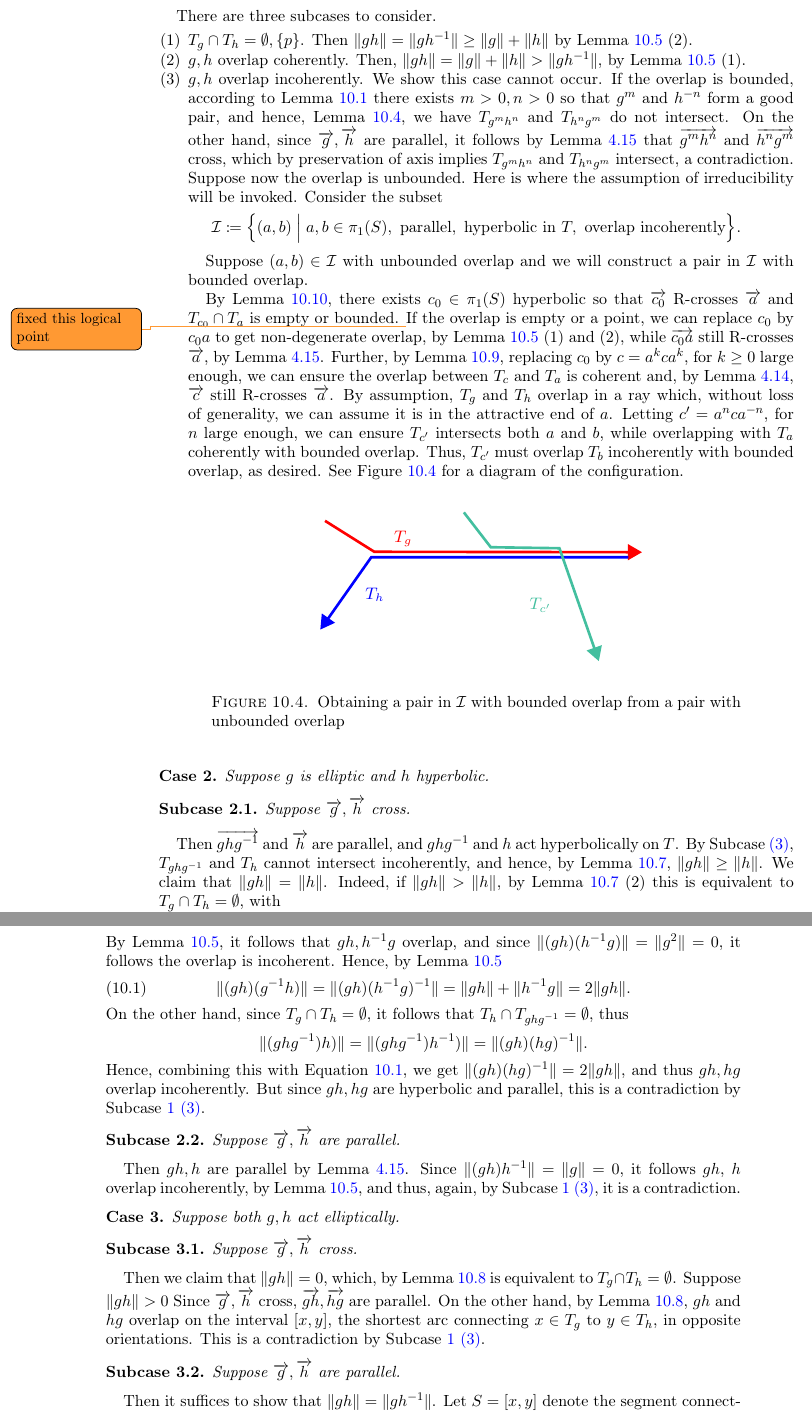
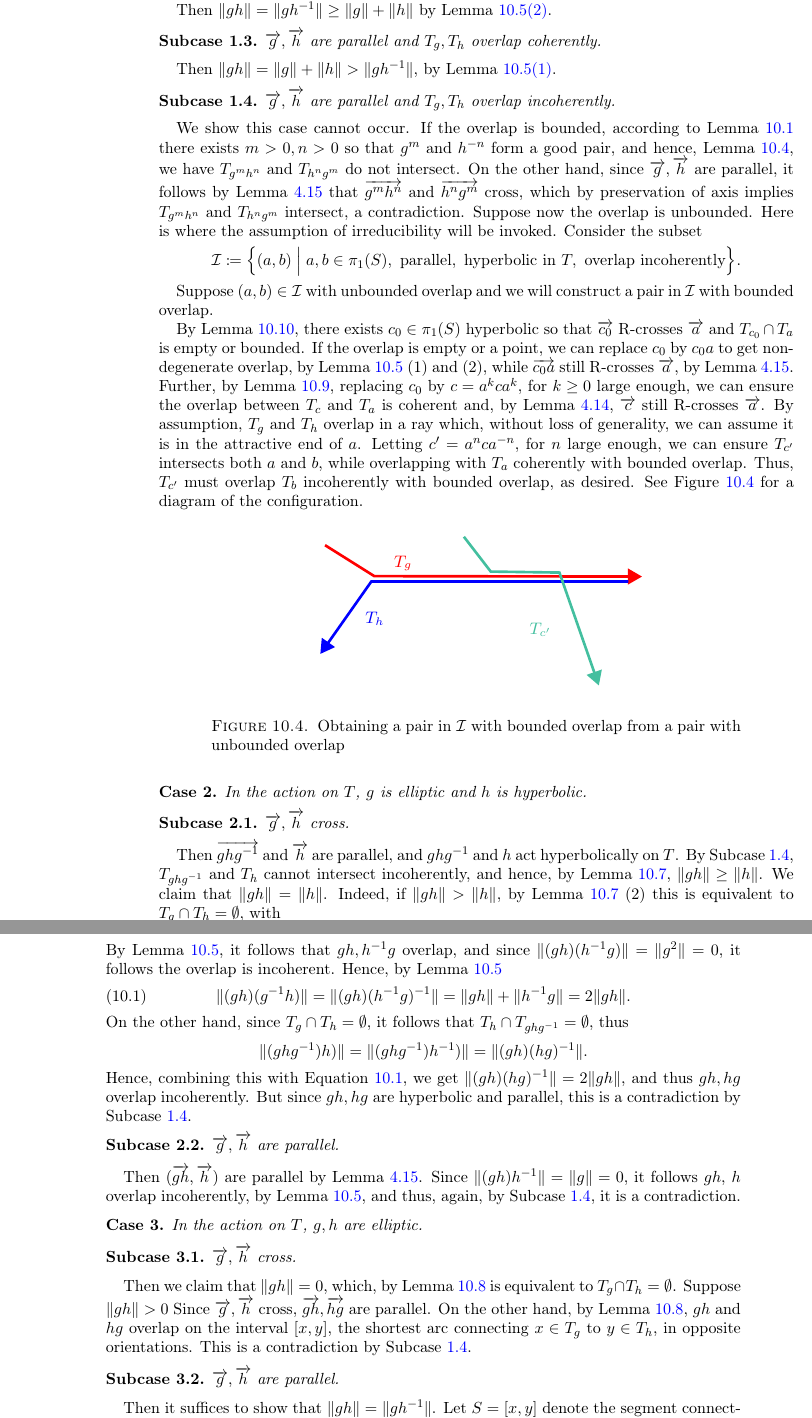
Before and after one commit to dpthurst/Currents-and-intersections, a LaTeX paper (Intersections.tex, which reads skora.tex): two parts of pages 74 and 75 of 87, joined at a grey line, cut at the place of the change. Compiled offline with pdfLaTeX.

Commit message:
Formatting

```diff
--- a/Intersections.tex
+++ b/Intersections.tex
@@ -9,8 +9,6 @@
 
 \usepackage{xcolor}
 \usepackage{mdframed}
-\newtheorem{case}{Case}
-\newtheorem{subcase}{Subcase}[case]
 
 \newmdenv[
   backgroundcolor=yellow!20,
@@ -102,6 +100,8 @@
 \newtheorem*{ex*}{Exercise}
 
 %dealing with cases and subcases in proofs
+\newtheorem{case}{Case}
+\newtheorem{subcase}{Subcase}[case]
 
 
 \theoremstyle{definition}
--- a/skora.tex
+++ b/skora.tex
@@ -293,14 +293,27 @@ Then $T_g \cap T_h \neq \emptyset$, and disconnected max-smoothing follows from~
 \begin{subcase}
-Suppose that $\ora{g}$ and $\ora{h}$ are parallel.
+$\ora{g},\ora{h}$ are parallel and $T_g \cap T_h$ is empty or a single point.
 \end{subcase}
-There are three subcases to consider.
-\begin{enumerate}[leftmargin=20pt]
-    \item $T_g \cap T_h = \emptyset, \{ p \}$. Then $\|gh\|=\|gh^{-1}\| \geq \|g\|+\|h\|$ by~Lemma~\ref{lem:foundation_trees} (2).
-    \item $g,h$ overlap coherently.
-    Then, $\|gh\|=\|g\|+\|h\|>\|gh^{-1}\|$, by~Lemma~\ref{lem:foundation_trees} (1).
-    \item  $g,h$ overlap incoherently.
+Then $\|gh\|=\|gh^{-1}\| \geq \|g\|+\|h\|$
+by~Lemma~\ref{lem:foundation_trees}\ref{item:tree-parallel}.
+\begin{subcase}
+$\ora{g},\ora{h}$ are parallel and $T_g,T_h$ overlap coherently.
+\end{subcase}
+    Then $\|gh\|=\|g\|+\|h\|>\|gh^{-1}\|$, by
+    Lemma~\ref{lem:foundation_trees}\ref{item:tree-intersect}.
+    \begin{subcase}\label{subcase:bad_case}
+      $\ora{g},\ora{h}$ are parallel and $T_g,T_h$ overlap incoherently.
+    \end{subcase}
     We show this case cannot occur.
-    If the overlap is bounded, according to Lemma~\ref{rmk:powers_goodpair} there exists $m>0,n>0$ so that $g^m$ and $h^{-n}$ form a good pair, and hence, Lemma~\ref{lem:oppgoodpair}, we have $T_{g^mh^n}$ and $T_{h^ng^m}$ do not intersect. On the other hand, since $\ora{g},\ora{h}$ are parallel, it follows by~Lemma~\ref{lem:righthandedfoundation} that $\ora{g^mh^n}$ and $\ora{h^ng^m}$ cross, which by preservation of axis implies $T_{g^mh^n}$ and $T_{h^ng^m}$  intersect, a contradiction.
+    If the overlap is bounded, according to
+    Lemma~\ref{lem:powers_goodpair} there exists $m>0,n>0$ so that
+    $g^m$ and $h^{-n}$ form a good pair, and hence,
+    Lemma~\ref{lem:oppgoodpair}, we have $T_{g^mh^n}$ and $T_{h^ng^m}$
+    do not intersect. On the other hand, since $\ora{g},\ora{h}$ are
+    parallel, it follows by~Lemma~\ref{lem:righthandedfoundation} that
+    $\ora{g^mh^n}$ and $\ora{h^ng^m}$ cross, which by preservation of
+    axis implies $T_{g^mh^n}$ and $T_{h^ng^m}$  intersect, a
+    contradiction.
+%
     Suppose now the overlap is unbounded. Here is where the assumption of irreducibility will be invoked.
     Consider the subset
 \[
@@ -313,15 +326,10 @@ a,b \in \pi_1(S),
 \Bigr\}.
 \]
 
-
-
-
-
-
     Suppose $(a,b) \in \mathcal{I}$ with unbounded overlap and we will construct a pair in $\mathcal{I}$ with bounded overlap.
 
    By Lemma~\ref{lem:if_unbounded_then_reducible}, there exists $c_0 \in \pi_1(S)$ hyperbolic so that $\ora{c_0}$ R-crosses $\ora{a}$ and $T_{c_0} \cap T_a$ is empty or bounded.
-   \DMGtodo{fixed this logical point} If the overlap is empty or a point, we can replace $c_0$ by $c_0a$ to get non-degenerate overlap, by Lemma~\ref{lem:foundation_trees} (1) and (2), while $\ora{c_0a}$ still R-crosses $\ora{a}$, by Lemma~\ref{lem:righthandedfoundation}.
+   If the overlap is empty or a point, we can replace $c_0$ by $c_0a$ to get non-degenerate overlap, by Lemma~\ref{lem:foundation_trees} (1) and (2), while $\ora{c_0a}$ still R-crosses $\ora{a}$, by Lemma~\ref{lem:righthandedfoundation}.
    Further, by Lemma~\ref{lem:make_coherent}, replacing $c_0$ by $c=a^kca^k$, for $k \geq 0$ large enough, we can ensure the overlap between $T_c$ and $T_a$ is coherent and, by Lemma~\ref{lem:rhs_prod}, $\ora{c}$ still R-crosses $\ora{a}$.
    By assumption, $T_g$ and $T_h$ overlap in a ray which, without loss of generality, we can assume it is in the attractive end of $a$. Letting $c'=a^n c a^{-n}$, for $n$ large enough, we can ensure $T_{c'}$ intersects both $a$ and $b$, while overlapping with $T_a$ coherently with bounded overlap.
    Thus, $T_{c'}$ must overlap $T_b$ incoherently with bounded overlap, as desired.
@@ -333,14 +341,11 @@ a,b \in \pi_1(S),
     \caption{Obtaining a pair in $\mathcal{I}$ with bounded overlap from a pair with unbounded overlap}\label{fig:tree_bounded_incoherent}
 \end{figure}
 
-
-\label{subcase:bad_case}
-    \end{enumerate}
-
-
-    \begin{case} Suppose $g$ is elliptic and $h$ hyperbolic.\end{case}
+\begin{case}
+  In the action on~$T$, $g$ is elliptic and $h$ is hyperbolic.
+\end{case}
 \begin{subcase}
-Suppose $\ora{g},\ora{h}$ cross.
+$\ora{g},\ora{h}$ cross.
 \end{subcase} Then $\ora{ghg^{-1}}$ and $\ora{h}$ are parallel, and $ghg^{-1}$ and $h$ act hyperbolically on $T$.
 By Subcase~\ref{subcase:bad_case}, $T_{ghg^{-1}}$ and $T_{h}$ cannot intersect incoherently, and hence, by Lemma~\ref{lem:pau_ell_hyp}, $\| gh \| \geq \|h\|$. We claim that $\| gh \|= \|h\|$. Indeed,  if $\| gh \| > \| h \|$, by Lemma~\ref{lem:pau_ell_hyp} (2) this is equivalent to $T_g \cap T_h = \emptyset$, with
 \[
@@ -356,18 +361,25 @@ On the other hand, since $T_g \cap T_h=\emptyset$, it follows that $T_h \cap T_{
 \[
   \|(ghg^{-1})h)\|=\|(ghg^{-1})h^{-1})\| = \| (gh)(hg)^{-1}\|.
 \]
-Hence, combining this with Equation~\ref{eq:intermediate}, we get $\| (gh)(hg)^{-1}\|=2\|gh\|$, and thus $gh,hg$ overlap incoherently. But since $gh,hg$ are hyperbolic and parallel, this is a contradiction by Subcase~\ref{case:hyperbolic}~\ref{subcase:bad_case}.
-\begin{subcase} Suppose $\ora{g},\ora{h}$ are parallel. \end{subcase} Then $gh, h$ are parallel by Lemma~\ref{lem:righthandedfoundation}. Since $\|(gh)h^{-1}\| = \|g\|=0$, it follows $gh$, $h$ overlap incoherently, by Lemma~\ref{lem:foundation_trees}, and thus, again, by Subcase~\ref{case:hyperbolic}~\ref{subcase:bad_case}, it is a contradiction.
-\begin{case}Suppose both $g,h$ act elliptically.\end{case}
+Hence, combining this with Equation~\ref{eq:intermediate}, we get $\| (gh)(hg)^{-1}\|=2\|gh\|$, and thus $gh,hg$ overlap incoherently. But since $gh,hg$ are hyperbolic and parallel, this is a contradiction by Subcase~\ref{subcase:bad_case}.
+\begin{subcase} $\ora{g},\ora{h}$ are parallel. \end{subcase}
+Then $(\ora{gh}, \ora{h})$ are parallel by
+Lemma~\ref{lem:righthandedfoundation}. Since $\|(gh)h^{-1}\| =
+\|g\|=0$, it follows $gh$, $h$ overlap incoherently, by
+Lemma~\ref{lem:foundation_trees}, and thus, again, by
+Subcase~\ref{subcase:bad_case}, it is a contradiction.
+\begin{case}
+  In the action on~$T$, $g,h$ are elliptic.
+\end{case}
 \begin{subcase}
-Suppose $\ora{g},\ora{h}$ cross.
+$\ora{g},\ora{h}$ cross.
 \end{subcase}
 Then we claim that $\|gh\|=0$, which, by~Lemma~\ref{lem:pau_two_ell} is equivalent to $T_g \cap T_h= \emptyset$. Suppose $\|gh\|>0$
 Since $\ora{g},\ora{h}$ cross, $\ora{gh},\ora{hg}$ are parallel.
 On the other hand, by~Lemma~\ref{lem:pau_two_ell}, $gh$ and $hg$ overlap on the interval $[x,y]$, the shortest arc connecting $x \in T_g$ to $y \in T_h$, in opposite orientations.
-This is a contradiction by Subcase~\ref{case:hyperbolic}~\ref{subcase:bad_case}.
+This is a contradiction by Subcase~\ref{subcase:bad_case}.
 \begin{subcase}
-Suppose $\ora{g}, \ora{h}$ are parallel. \end{subcase} Then it suffices to show that $\| gh\| = \| gh^{-1}\|$. Let $S=[x,y]$ denote the segment connecting $T_g$ and $T_h$.
+$\ora{g}, \ora{h}$ are parallel. \end{subcase} Then it suffices to show that $\| gh\| = \| gh^{-1}\|$. Let $S=[x,y]$ denote the segment connecting $T_g$ and $T_h$.
 Let $[x,z]=g S \cap S$, which is a segment fixed by $g$.
 We have
 \[
```
Also changed, not shown: skora.tex (18 more changed lines).
